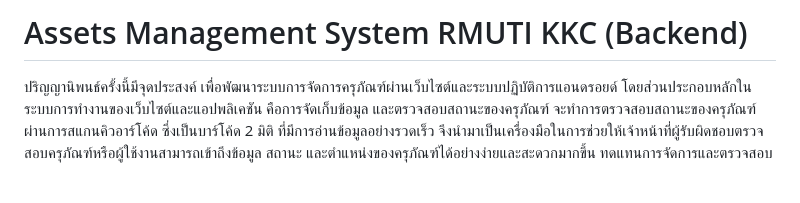
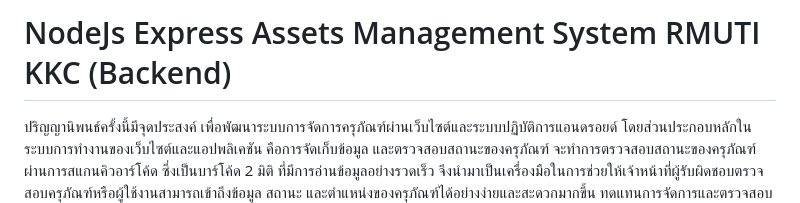
Before and after one commit to WatcharachaiSk/BE_Qr, a Markdown page: README.md, the part around the change. GitHub-like rendering; blank space fills up the shorter version.

```diff
--- a/README.md
+++ b/README.md
@@ -1,4 +1,4 @@
-# Assets Management System RMUTI KKC (Backend)
+# NodeJs Express Assets Management System RMUTI KKC (Backend)
 
 ปริญญานิพนธ์ครั้งนี้มีจุดประสงค์ เพื่อพัฒนาระบบการจัดการครุภัณฑ์ผ่านเว็บไซต์และระบบปฏิบัติการแอนดรอยด์ โดยส่วนประกอบหลักในระบบการทำงานของเว็บไซต์และแอปพลิเคชัน คือการจัดเก็บข้อมูล และตรวจสอบสถานะของครุภัณฑ์ จะทำการตรวจสอบสถานะของครุภัณฑ์ผ่านการสแกนคิวอาร์โค้ด ซึ่งเป็นบาร์โค้ด 2 มิติ ที่มีการอ่านข้อมูลอย่างรวดเร็ว จึงนำมาเป็นเครื่องมือในการช่วยให้เจ้าหน้าที่ผู้รับผิดชอบตรวจสอบครุภัณฑ์หรือผู้ใช้งานสามารถเข้าถึงข้อมูล สถานะ และตำแหน่งของครุภัณฑ์ได้อย่างง่ายและสะดวกมากขึ้น ทดแทนการจัดการและตรวจสอบครุภัณฑ์แบบการใช้เอกสาร และใช้ระยะเวลาในการตรวจสอบ ซึ่งระบบการจัดการครุภัณฑ์ผ่านเว็บไซต์และระบบปฏิบัติการ แอนดรอยด์จะช่วยอำนวยความสะดวกในการตรวจสอบครุภัณฑ์ให้รวดเร็ว และมีประสิทธิภาพมากยิ่งขึ้น
 
```
